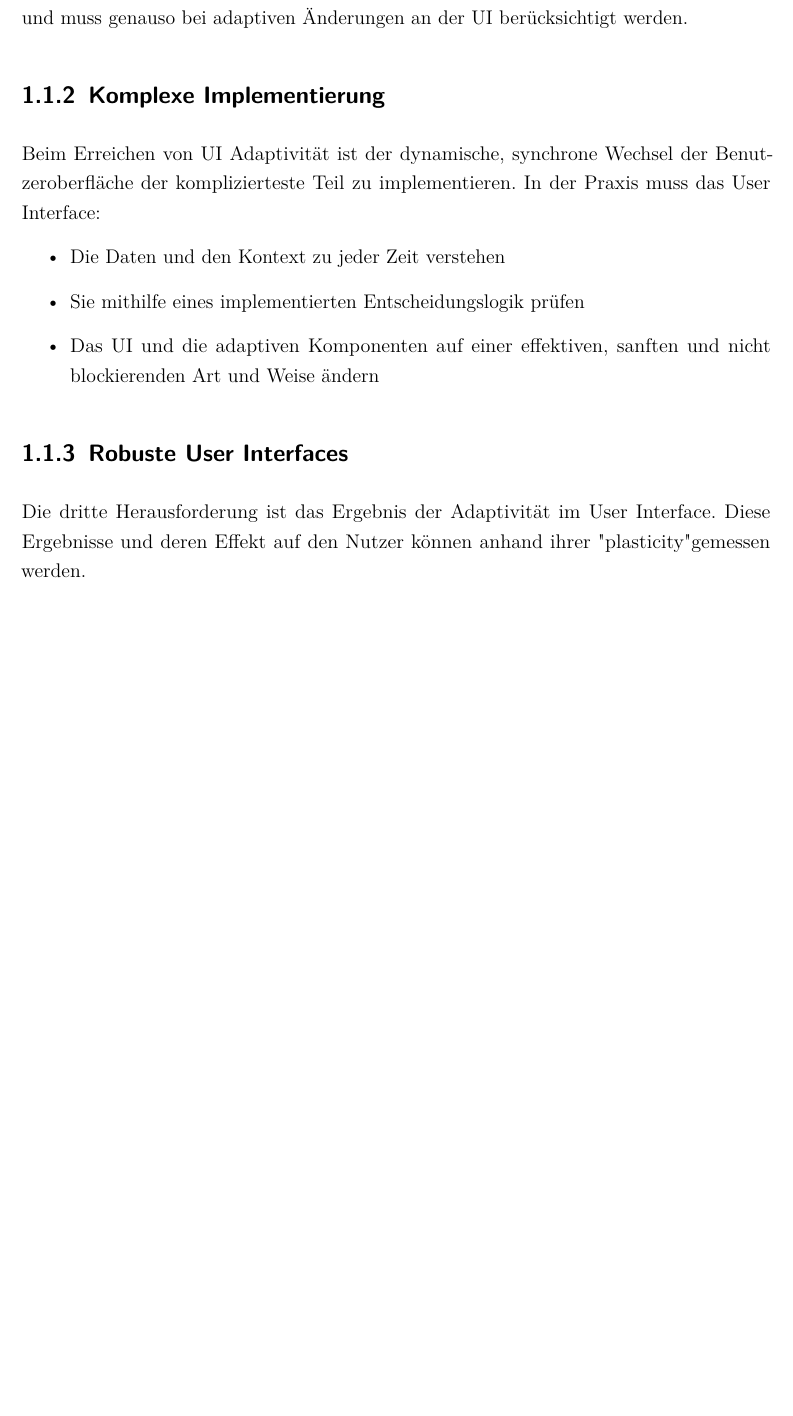
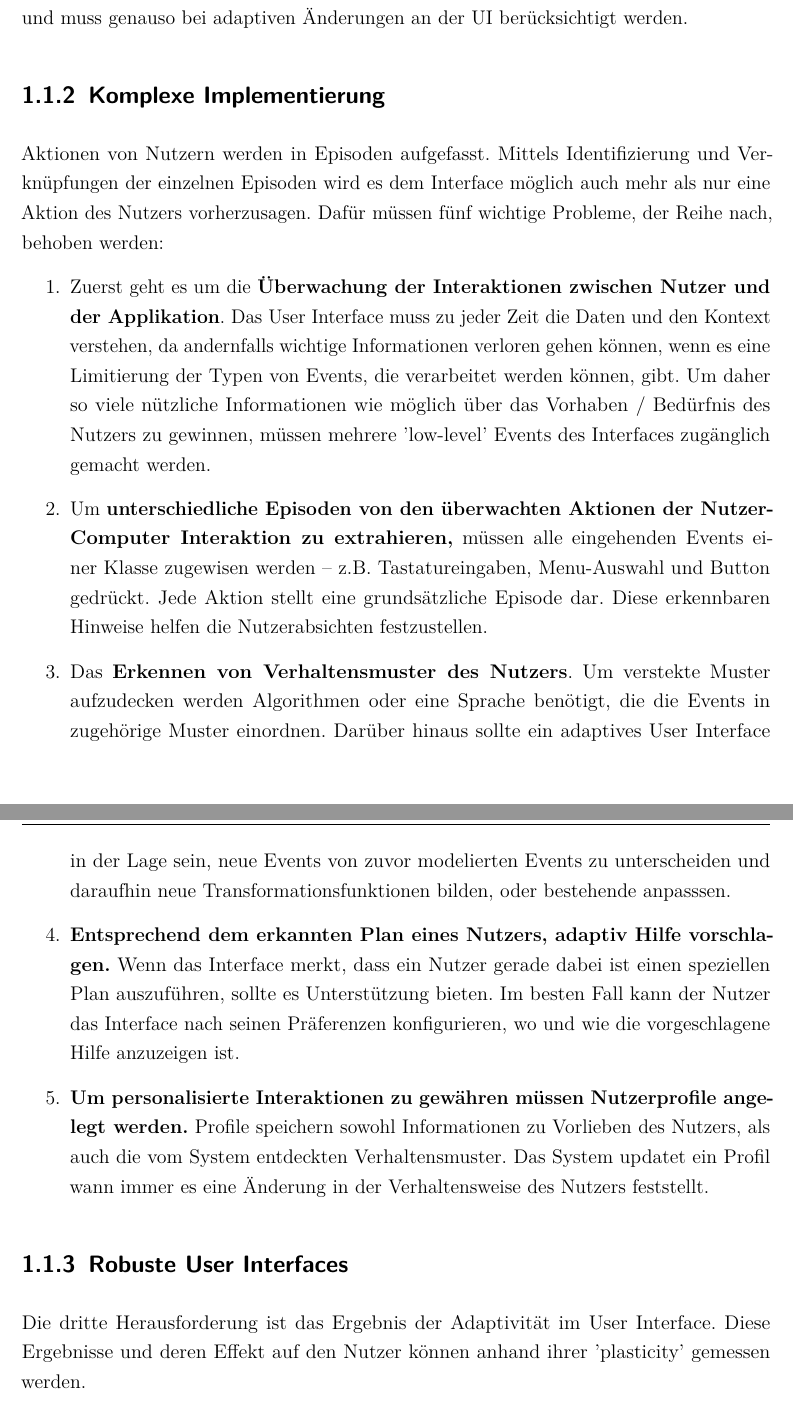
Before and after one commit to job307/BA-Adaptive-Intelligente-Web-UIs, a LaTeX document (main.tex, which reads content/chapter/01.tex): part of page 12 of 29 before the commit and two parts of pages 12 and 13 of 30 after it, the two joined at a grey line, cut so that both start at the same text, the shorter picture padded with empty space. Compiled offline with pdfLaTeX.

Commit message:
Problemstellung

```diff
--- a/content/chapter/01.tex
+++ b/content/chapter/01.tex
@@ -62,18 +62,31 @@ angenehmen und irritierenden Pop-Up Fenster ist sehr schmal und muss genauso bei
 an der UI berücksichtigt werden.
 
 \subsection{Komplexe Implementierung}
-Beim Erreichen von UI Adaptivität ist der dynamische, synchrone Wechsel der Benutzeroberfläche der komplizierteste Teil zu implementieren.
-In der Praxis muss das User Interface:
-\begin{itemize}
-    \item Die Daten und den Kontext zu jeder Zeit verstehen
-    \item Sie mithilfe eines implementierten Entscheidungslogik prüfen
-    \item Das UI und die adaptiven Komponenten auf einer effektiven, sanften und nicht blockierenden Art und Weise ändern
-\end{itemize}
-
+Aktionen von Nutzern werden in Episoden aufgefasst. Mittels Identifizierung und Verknüpfungen der einzelnen
+Episoden wird es dem Interface möglich auch mehr als nur eine Aktion des Nutzers vorherzusagen.
+Dafür müssen fünf wichtige Probleme, der Reihe nach, behoben werden:
+\begin{enumerate}
+    \item Zuerst geht es um die \textbf{Überwachung der Interaktionen zwischen Nutzer und der Applikation}. Das User Interface
+    muss zu jeder Zeit die Daten und den Kontext verstehen, da andernfalls wichtige Informationen verloren gehen können, wenn
+    es eine Limitierung der Typen von Events, die verarbeitet werden können, gibt. Um daher so viele nützliche Informationen wie möglich
+    über das Vorhaben / Bedürfnis des Nutzers zu gewinnen, müssen mehrere 'low-level' Events des Interfaces zugänglich gemacht werden.
+    \item Um \textbf{unterschiedliche Episoden von den überwachten Aktionen der Nutzer-Computer Interaktion zu extrahieren,}
+    müssen alle eingehenden Events einer Klasse zugewisen werden -- z.B. Tastatureingaben, Menu-Auswahl und Button gedrückt. Jede Aktion
+    stellt eine grundsätzliche Episode dar. Diese erkennbaren Hinweise helfen die Nutzerabsichten festzustellen.
+    \item Das \textbf{Erkennen von Verhaltensmuster des Nutzers}. Um verstekte Muster aufzudecken werden Algorithmen oder eine Sprache
+    benötigt, die die Events in zugehörige Muster einordnen. Darüber hinaus sollte ein adaptives User Interface in der Lage sein,
+    neue Events von zuvor modelierten Events zu unterscheiden und daraufhin neue Transformationsfunktionen bilden, oder bestehende anpasssen.
+    \item \textbf{Entsprechend dem erkannten Plan eines Nutzers, adaptiv Hilfe vorschlagen.} Wenn das Interface merkt, dass ein Nutzer
+    gerade dabei ist einen speziellen Plan auszuführen, sollte es Unterstützung bieten. Im besten Fall kann der Nutzer das Interface
+    nach seinen Präferenzen konfigurieren, wo und wie die vorgeschlagene Hilfe anzuzeigen ist.
+    \item \textbf{Um personalisierte Interaktionen zu gewähren müssen Nutzerprofile angelegt werden.} Profile speichern sowohl Informationen
+    zu Vorlieben des Nutzers, als auch die vom System entdeckten Verhaltensmuster. Das System updatet ein Profil wann immer es
+    eine Änderung in der Verhaltensweise des Nutzers feststellt.
+\end{enumerate}
 
 \subsection{Robuste User Interfaces} %responsive web site = instance of a plastic user interface
 Die dritte Herausforderung ist das Ergebnis der Adaptivität im User Interface. Diese Ergebnisse und deren Effekt auf den Nutzer
-können anhand ihrer "plasticity" gemessen werden.
+können anhand ihrer 'plasticity' gemessen werden.
 
 \textbf{Plasticity}, zu deutsch (Ver-)Formbarkeit, wird benutzt, um die Leistungsfähigkeit des User Interfaces,
 Kontextwechsel der Nutzer standzuhalten und Änderungen der betroffenen Regionen zu adaptieren,
```
Also changed, not shown: content/chapter/03.tex (+1 -22 lines).
